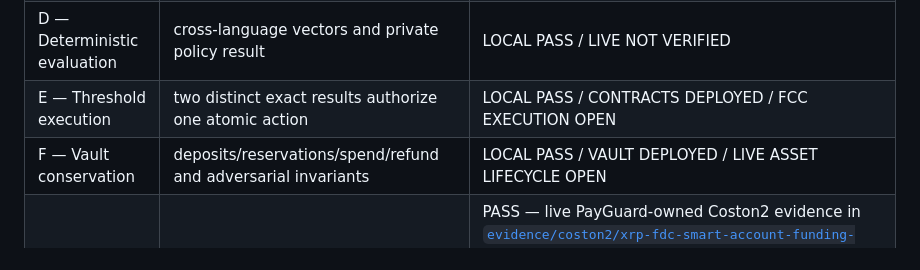
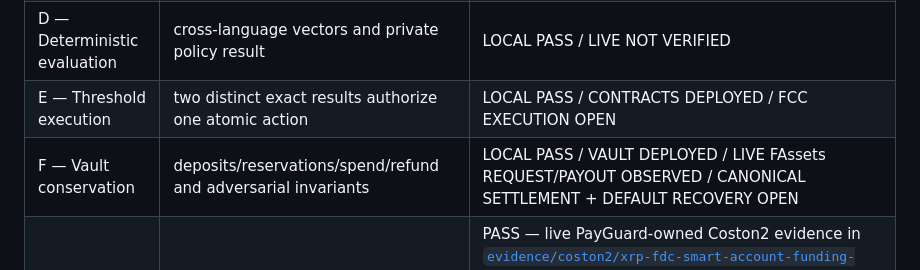
Before and after one commit to minhleeee123/xrp-payguard, a Markdown page: docs/technology/verification.md, the part around the change. GitHub-like rendering.

Commit message:
docs: refine redemption verification gate

```diff
--- a/docs/technology/verification.md
+++ b/docs/technology/verification.md
@@ -26,7 +26,7 @@ Forbidden evidence:
 | C — Common custody | all-three matching policy availability and commitment | NOT STARTED |
 | D — Deterministic evaluation | cross-language vectors and private policy result | LOCAL PASS / LIVE NOT VERIFIED |
 | E — Threshold execution | two distinct exact results authorize one atomic action | LOCAL PASS / CONTRACTS DEPLOYED / FCC EXECUTION OPEN |
-| F — Vault conservation | deposits/reservations/spend/refund and adversarial invariants | LOCAL PASS / VAULT DEPLOYED / LIVE ASSET LIFECYCLE OPEN |
+| F — Vault conservation | deposits/reservations/spend/refund and adversarial invariants | LOCAL PASS / VAULT DEPLOYED / LIVE FAssets REQUEST/PAYOUT OBSERVED / CANONICAL SETTLEMENT + DEFAULT RECOVERY OPEN |
 | G — XRP-native funding | XRPL payment, FDC proof, Smart Account deposit | PASS — live PayGuard-owned Coston2 evidence in [`evidence/coston2/xrp-fdc-smart-account-funding-2026-08-09.json`](../../evidence/coston2/xrp-fdc-smart-account-funding-2026-08-09.json) covers validated XRPL Testnet payment, FDC request/finalized round/proof commitment, on-chain `verifyXRPPayment`, `executeDirectMintingWithData`, and verified PayGuardVault accounting. FCC/private-policy/hosted release gates remain open. |
 | H — Product release | full roles, recovery, accessibility, live deployment | LOCAL SHELL + LANDING + RESPONSIVE BROWSER SMOKE + CONTRACT DEPLOYMENT / HOSTED PRIVATE LIFECYCLE OPEN |
 | I — User validation | interviews, usability, and design-partner pilot | NOT STARTED |
```
